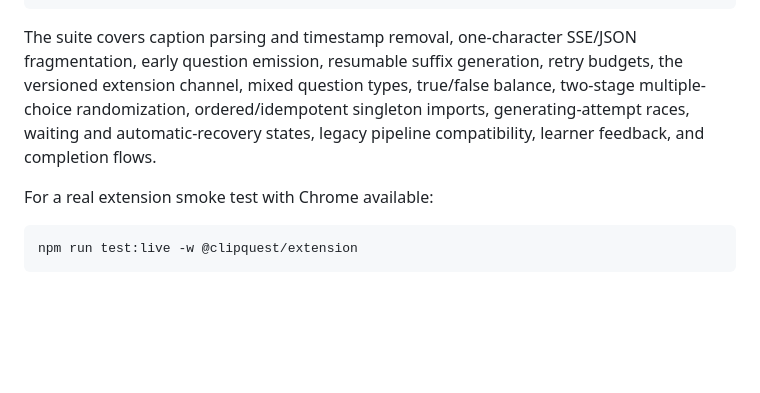
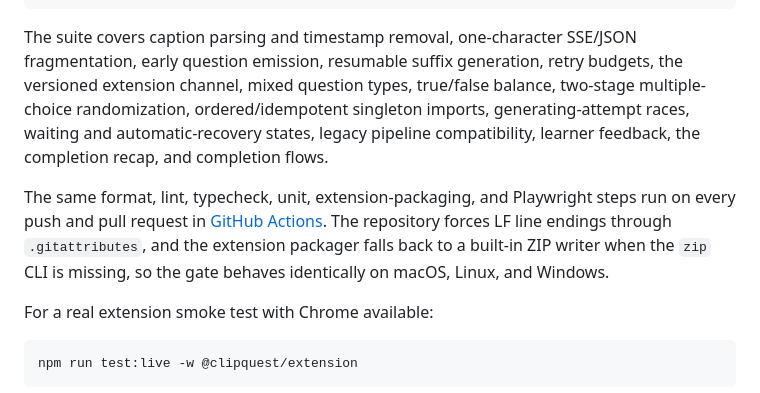
Before and after one commit to 404-Waifu-Not-Found/HHCC2026, a Markdown page: README.md, the part around the change. Rendered like a GitHub page; blank space fills up the shorter version.

Commit message:
docs: point the verification section at CI and the cross-platform gate
Co-Authored-By: Claude Fable 5 <noreply@anthropic.com>

````diff
--- a/README.md
+++ b/README.md
@@ -454,7 +454,9 @@ npm run cf:types
 npm run cf:dry-run
 ```
 
-The suite covers caption parsing and timestamp removal, one-character SSE/JSON fragmentation, early question emission, resumable suffix generation, retry budgets, the versioned extension channel, mixed question types, true/false balance, two-stage multiple-choice randomization, ordered/idempotent singleton imports, generating-attempt races, waiting and automatic-recovery states, legacy pipeline compatibility, learner feedback, and completion flows.
+The suite covers caption parsing and timestamp removal, one-character SSE/JSON fragmentation, early question emission, resumable suffix generation, retry budgets, the versioned extension channel, mixed question types, true/false balance, two-stage multiple-choice randomization, ordered/idempotent singleton imports, generating-attempt races, waiting and automatic-recovery states, legacy pipeline compatibility, learner feedback, the completion recap, and completion flows.
+
+The same format, lint, typecheck, unit, extension-packaging, and Playwright steps run on every push and pull request in [GitHub Actions](./.github/workflows/ci.yml). The repository forces LF line endings through `.gitattributes`, and the extension packager falls back to a built-in ZIP writer when the `zip` CLI is missing, so the gate behaves identically on macOS, Linux, and Windows.
 
 For a real extension smoke test with Chrome available:
 
````
